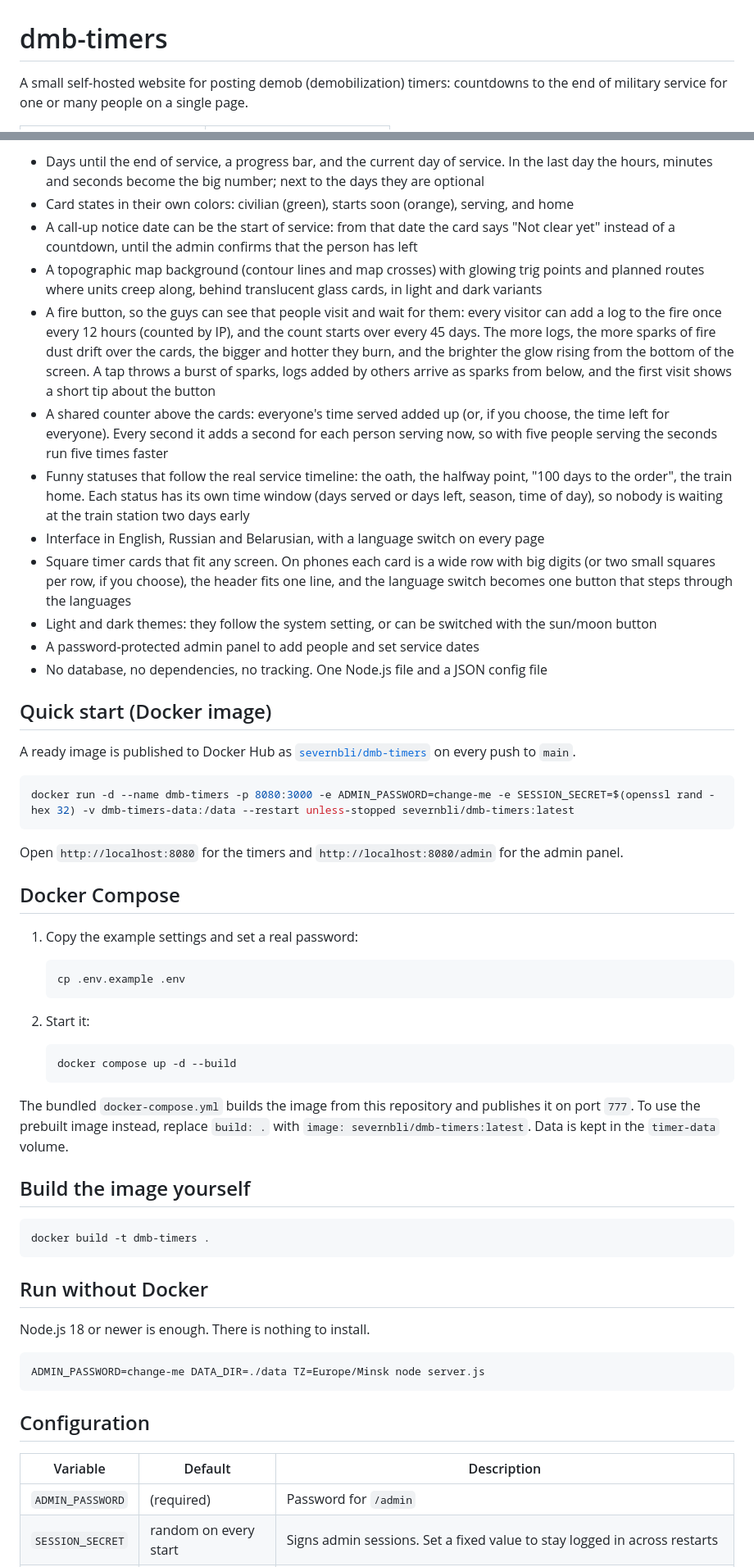
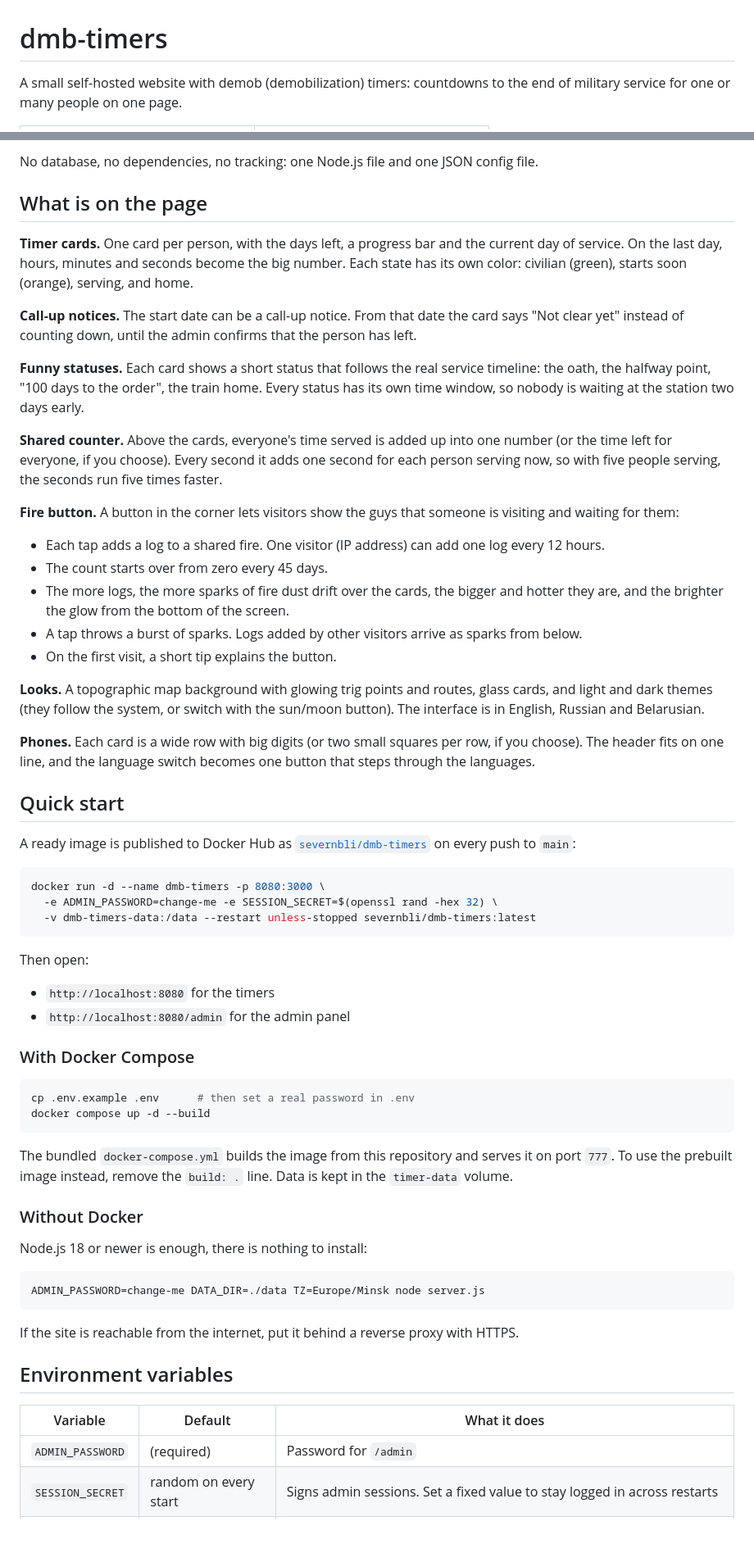
Before and after one commit to Severnbli/dmb-timers, a Markdown page: README.md, 2 parts joined by grey strips. Shown at 82% size. GitHub-like rendering; blank space fills up the shorter version.

````diff
--- a/README.md
+++ b/README.md
@@ -1,6 +1,6 @@
 # dmb-timers
 
-A small self-hosted website for posting demob (demobilization) timers: countdowns to the end of military service for one or many people on a single page.
+A small self-hosted website with demob (demobilization) timers: countdowns to the end of military service for one or many people on one page.
 
 <table>
   <tr>
@@ -13,62 +13,67 @@ A small self-hosted website for posting demob (demobilization) timers: countdown
   </tr>
 </table>
 
-- Days until the end of service, a progress bar, and the current day of service. In the last day the hours, minutes and seconds become the big number; next to the days they are optional
-- Card states in their own colors: civilian (green), starts soon (orange), serving, and home
-- A call-up notice date can be the start of service: from that date the card says "Not clear yet" instead of a countdown, until the admin confirms that the person has left
-- A topographic map background (contour lines and map crosses) with glowing trig points and planned routes where units creep along, behind translucent glass cards, in light and dark variants
-- A fire button, so the guys can see that people visit and wait for them: every visitor can add a log to the fire once every 12 hours (counted by IP), and the count starts over every 45 days. The more logs, the more sparks of fire dust drift over the cards, the bigger and hotter they burn, and the brighter the glow rising from the bottom of the screen. A tap throws a burst of sparks, logs added by others arrive as sparks from below, and the first visit shows a short tip about the button
-- A shared counter above the cards: everyone's time served added up (or, if you choose, the time left for everyone). Every second it adds a second for each person serving now, so with five people serving the seconds run five times faster
-- Funny statuses that follow the real service timeline: the oath, the halfway point, "100 days to the order", the train home. Each status has its own time window (days served or days left, season, time of day), so nobody is waiting at the train station two days early
-- Interface in English, Russian and Belarusian, with a language switch on every page
-- Square timer cards that fit any screen. On phones each card is a wide row with big digits (or two small squares per row, if you choose), the header fits one line, and the language switch becomes one button that steps through the languages
-- Light and dark themes: they follow the system setting, or can be switched with the sun/moon button
-- A password-protected admin panel to add people and set service dates
-- No database, no dependencies, no tracking. One Node.js file and a JSON config file
+No database, no dependencies, no tracking: one Node.js file and one JSON config file.
 
-## Quick start (Docker image)
+## What is on the page
 
-A ready image is published to Docker Hub as [`severnbli/dmb-timers`](https://hub.docker.com/r/severnbli/dmb-timers) on every push to `main`.
+**Timer cards.** One card per person, with the days left, a progress bar and the current day of service. On the last day, hours, minutes and seconds become the big number. Each state has its own color: civilian (green), starts soon (orange), serving, and home.
+
+**Call-up notices.** The start date can be a call-up notice. From that date the card says "Not clear yet" instead of counting down, until the admin confirms that the person has left.
+
+**Funny statuses.** Each card shows a short status that follows the real service timeline: the oath, the halfway point, "100 days to the order", the train home. Every status has its own time window, so nobody is waiting at the station two days early.
+
+**Shared counter.** Above the cards, everyone's time served is added up into one number (or the time left for everyone, if you choose). Every second it adds one second for each person serving now, so with five people serving, the seconds run five times faster.
+
+**Fire button.** A button in the corner lets visitors show the guys that someone is visiting and waiting for them:
+
+- Each tap adds a log to a shared fire. One visitor (IP address) can add one log every 12 hours.
+- The count starts over from zero every 45 days.
+- The more logs, the more sparks of fire dust drift over the cards, the bigger and hotter they are, and the brighter the glow from the bottom of the screen.
+- A tap throws a burst of sparks. Logs added by other visitors arrive as sparks from below.
+- On the first visit, a short tip explains the button.
+
+**Looks.** A topographic map background with glowing trig points and routes, glass cards, and light and dark themes (they follow the system, or switch with the sun/moon button). The interface is in English, Russian and Belarusian.
+
+**Phones.** Each card is a wide row with big digits (or two small squares per row, if you choose). The header fits on one line, and the language switch becomes one button that steps through the languages.
+
+## Quick start
+
+A ready image is published to Docker Hub as [`severnbli/dmb-timers`](https://hub.docker.com/r/severnbli/dmb-timers) on every push to `main`:
 
 ```bash
-docker run -d --name dmb-timers -p 8080:3000 -e ADMIN_PASSWORD=change-me -e SESSION_SECRET=$(openssl rand -hex 32) -v dmb-timers-data:/data --restart unless-stopped severnbli/dmb-timers:latest
+docker run -d --name dmb-timers -p 8080:3000 \
+  -e ADMIN_PASSWORD=change-me -e SESSION_SECRET=$(openssl rand -hex 32) \
+  -v dmb-timers-data:/data --restart unless-stopped severnbli/dmb-timers:latest
 ```
 
-Open `http://localhost:8080` for the timers and `http://localhost:8080/admin` for the admin panel.
+Then open:
 
-## Docker Compose
+- `http://localhost:8080` for the timers
+- `http://localhost:8080/admin` for the admin panel
 
-1. Copy the example settings and set a real password:
-
-   ```bash
-   cp .env.example .env
-   ```
-
-2. Start it:
-
-   ```bash
-   docker compose up -d --build
-   ```
-
-The bundled `docker-compose.yml` builds the image from this repository and publishes it on port `777`. To use the prebuilt image instead, replace `build: .` with `image: severnbli/dmb-timers:latest`. Data is kept in the `timer-data` volume.
-
-## Build the image yourself
+### With Docker Compose
 
 ```bash
-docker build -t dmb-timers .
+cp .env.example .env      # then set a real password in .env
+docker compose up -d --build
 ```
 
-## Run without Docker
+The bundled `docker-compose.yml` builds the image from this repository and serves it on port `777`. To use the prebuilt image instead, remove the `build: .` line. Data is kept in the `timer-data` volume.
 
-Node.js 18 or newer is enough. There is nothing to install.
+### Without Docker
+
+Node.js 18 or newer is enough, there is nothing to install:
 
 ```bash
 ADMIN_PASSWORD=change-me DATA_DIR=./data TZ=Europe/Minsk node server.js
 ```
 
-## Configuration
+If the site is reachable from the internet, put it behind a reverse proxy with HTTPS.
 
-| Variable | Default | Description |
+## Environment variables
+
+| Variable | Default | What it does |
 | --- | --- | --- |
 | `ADMIN_PASSWORD` | (required) | Password for `/admin` |
 | `SESSION_SECRET` | random on every start | Signs admin sessions. Set a fixed value to stay logged in across restarts |
````
Also changed, not shown: other parts of README.md (+64 -34 lines), docs/screenshots/timers-phone.png (added), 3 other files.
